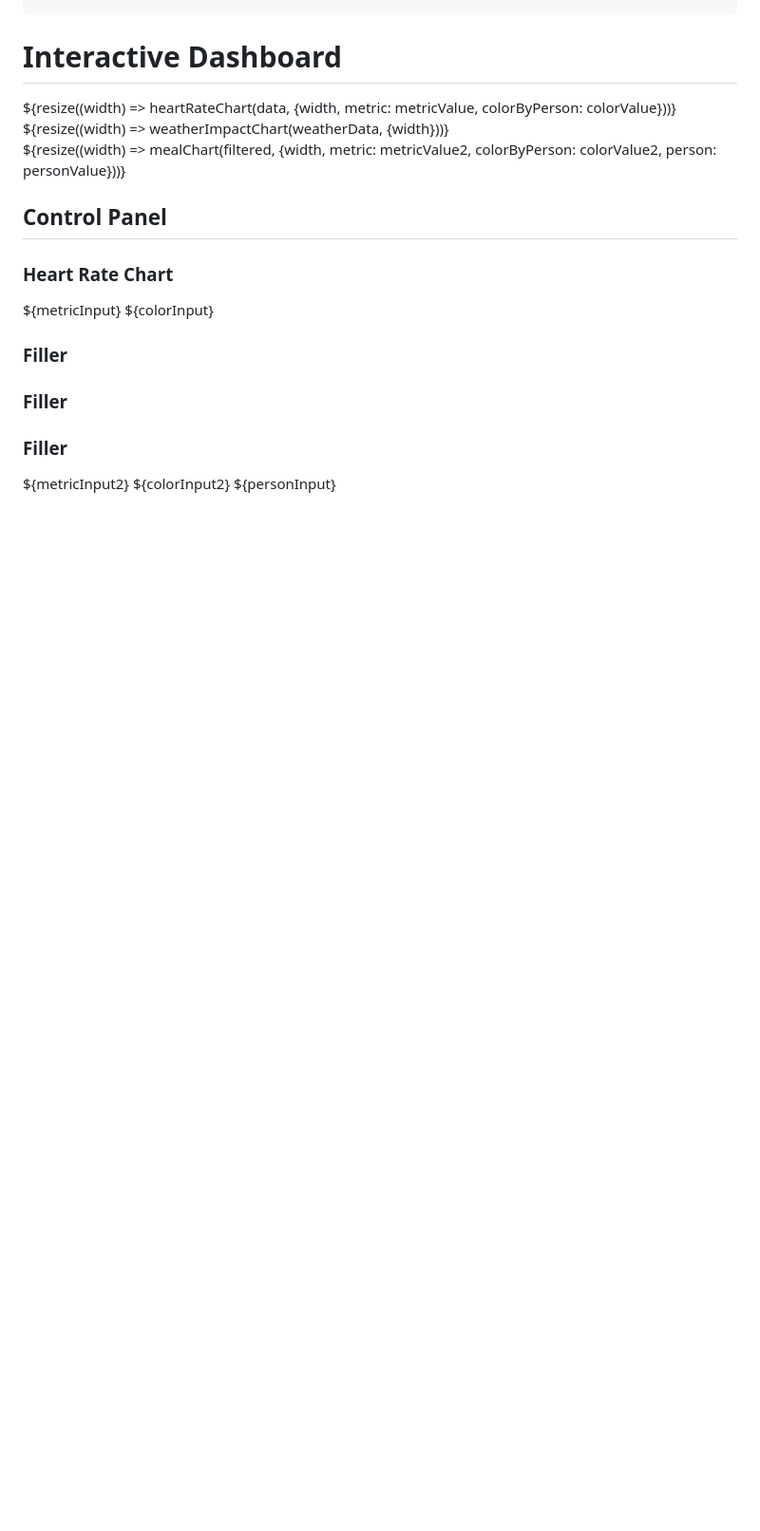
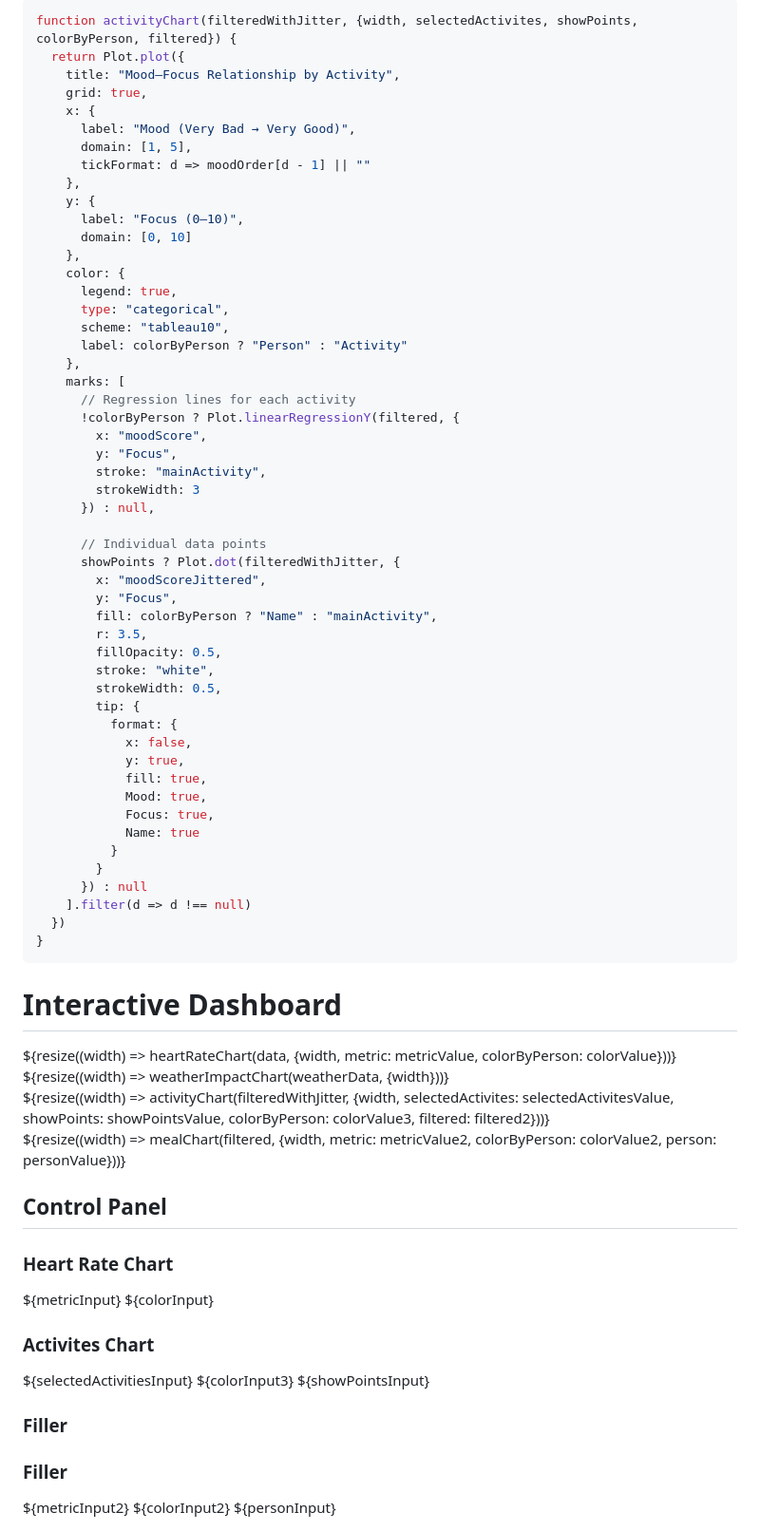
Before and after one commit to AustinJSimmons/482FinalDashboard, a Markdown page: src/dashboard.md, the part around one of its changes. Shown at 95% size. Rendered like a GitHub page; blank space fills up the shorter version.

Commit message:
Integrated yousri's visualization to dashboard.md

````diff
--- a/src/dashboard.md
+++ b/src/dashboard.md
@@ -216,3 +271,56 @@ function mealChart(filtered, {width, metric, colorByPerson, person}) {
+```js
+function activityChart(filteredWithJitter, {width, selectedActivites, showPoints, colorByPerson, filtered}) {
+  return Plot.plot({
+    title: "Mood–Focus Relationship by Activity",
+    grid: true,
+    x: {
+      label: "Mood (Very Bad → Very Good)",
+      domain: [1, 5],
+      tickFormat: d => moodOrder[d - 1] || ""
+    },
+    y: {
+      label: "Focus (0–10)",
+      domain: [0, 10]
+    },
+    color: {
+      legend: true,
+      type: "categorical",
+      scheme: "tableau10",
+      label: colorByPerson ? "Person" : "Activity"
+    },
+    marks: [
+      // Regression lines for each activity
+      !colorByPerson ? Plot.linearRegressionY(filtered, {
+        x: "moodScore",
+        y: "Focus",
+        stroke: "mainActivity",
+        strokeWidth: 3
+      }) : null,
+
+      // Individual data points
+      showPoints ? Plot.dot(filteredWithJitter, {
+        x: "moodScoreJittered",
+        y: "Focus",
+        fill: colorByPerson ? "Name" : "mainActivity",
+        r: 3.5,
+        fillOpacity: 0.5,
+        stroke: "white",
+        strokeWidth: 0.5,
+        tip: {
+          format: {
+            x: false,
+            y: true,
+            fill: true,
+            Mood: true,
+            Focus: true,
+            Name: true
+          }
+        }
+      }) : null
+    ].filter(d => d !== null)
+  })
+}
+```
 <!-- HTML -->
 <div class='dashboard'>
     <h1>Interactive Dashboard</h1>
@@ -226,6 +334,7 @@ function mealChart(filtered, {width, metric, colorByPerson, person}) {
                   ${resize((width) => weatherImpactChart(weatherData, {width}))}
                 </div>
                 <div class='card'>
+                  ${resize((width) => activityChart(filteredWithJitter, {width, selectedActivites: selectedActivitesValue, showPoints: showPointsValue, colorByPerson: colorValue3, filtered: filtered2}))}
                 </div>
                 <div class='card'>
                 </div>
@@ -243,9 +352,12 @@ function mealChart(filtered, {width, metric, colorByPerson, person}) {
                     ${colorInput}
                 </div>
               </div>
-                <div>
+              <div>
                 <div class='card'>
-                    <h3>Filler</h3>
+                    <h3>Activites Chart</h3>
+                    ${selectedActivitiesInput}
+                    ${colorInput3}
+                    ${showPointsInput}
                 </div>
                 <div class='card'>
                     <h3>Filler</h3>
````
Also changed, not shown: other parts of src/dashboard.md (+55 -0 lines).
